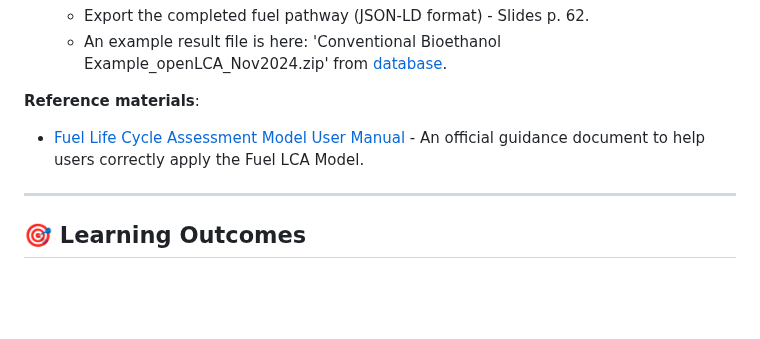
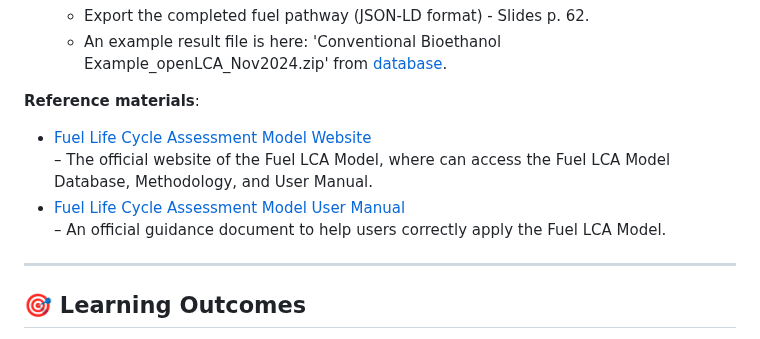
Before and after one commit to qtu-UBC/BEST502-AdvancedLCA-Tutorials, a Markdown page: tutorials/FuelLCAModel/FuelLCAModel_tutorials.md, the part around one of its changes. Rendered like a GitHub page; blank space fills up the shorter version.

Commit message:
update README
Updated download links and references for the Fuel LCA Model tutorial.

```diff
--- a/tutorials/FuelLCAModel/FuelLCAModel_tutorials.md
+++ b/tutorials/FuelLCAModel/FuelLCAModel_tutorials.md
@@ -54,7 +54,10 @@ Follow the steps below to build and calculate the carbon intensity (CI) of conve
    - An example result file is here: 'Conventional Bioethanol Example_openLCA_Nov2024.zip' from [database](https://github.com/qtu-UBC/BEST502-AdvancedLCA-Tutorials/tree/main/tutorials/FuelLCAModel/database).
 
 **Reference materials**:
-- [Fuel Life Cycle Assessment Model User Manual](https://www.canada.ca/en/environment-climate-change/services/managing-pollution/fuel-life-cycle-assessment-model/user-manual.html#toc4) - An official guidance document to help users correctly apply the Fuel LCA Model.
+- [Fuel Life Cycle Assessment Model Website](https://www.canada.ca/en/environment-climate-change/services/managing-pollution/fuel-life-cycle-assessment-model.html)
+  – The official website of the Fuel LCA Model, where can access the Fuel LCA Model Database, Methodology, and User Manual.
+- [Fuel Life Cycle Assessment Model User Manual](https://www.canada.ca/en/environment-climate-change/services/managing-pollution/fuel-life-cycle-assessment-model/user-manual.html#toc4)
+  – An official guidance document to help users correctly apply the Fuel LCA Model.
 
 ---
 
```
Also changed, not shown: other parts of tutorials/FuelLCAModel/FuelLCAModel_tutorials.md (+1 -1 lines).
